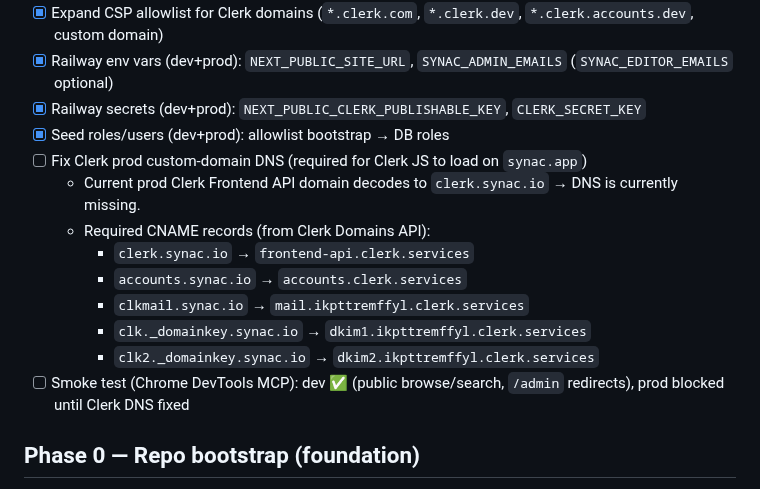
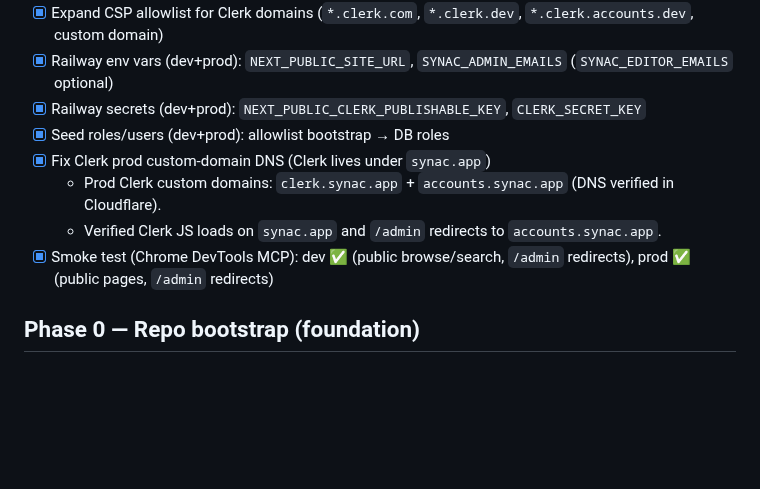
Before and after one commit to amanthanvi/synac, a Markdown page: PLAN.md, the part around the change. Rendered like a GitHub page; blank space fills up the shorter version.

Commit message:
docs(plan): mark prod Clerk domain done

```diff
--- a/PLAN.md
+++ b/PLAN.md
@@ -30,15 +30,10 @@ This is the living implementation tracker for `SPEC.md`.
 - [x] Railway env vars (dev+prod): `NEXT_PUBLIC_SITE_URL`, `SYNAC_ADMIN_EMAILS` (`SYNAC_EDITOR_EMAILS` optional)
 - [x] Railway secrets (dev+prod): `NEXT_PUBLIC_CLERK_PUBLISHABLE_KEY`, `CLERK_SECRET_KEY`
 - [x] Seed roles/users (dev+prod): allowlist bootstrap → DB roles
-- [ ] Fix Clerk prod custom-domain DNS (required for Clerk JS to load on `synac.app`)
-    - Current prod Clerk Frontend API domain decodes to `clerk.synac.io` → DNS is currently missing.
-    - Required CNAME records (from Clerk Domains API):
-        - `clerk.synac.io` → `frontend-api.clerk.services`
-        - `accounts.synac.io` → `accounts.clerk.services`
-        - `clkmail.synac.io` → `mail.ikpttremffyl.clerk.services`
-        - `clk._domainkey.synac.io` → `dkim1.ikpttremffyl.clerk.services`
-        - `clk2._domainkey.synac.io` → `dkim2.ikpttremffyl.clerk.services`
-- [ ] Smoke test (Chrome DevTools MCP): dev ✅ (public browse/search, `/admin` redirects), prod blocked until Clerk DNS fixed
+- [x] Fix Clerk prod custom-domain DNS (Clerk lives under `synac.app`)
+    - Prod Clerk custom domains: `clerk.synac.app` + `accounts.synac.app` (DNS verified in Cloudflare).
+    - Verified Clerk JS loads on `synac.app` and `/admin` redirects to `accounts.synac.app`.
+- [x] Smoke test (Chrome DevTools MCP): dev ✅ (public browse/search, `/admin` redirects), prod ✅ (public pages, `/admin` redirects)
 
 ## Phase 0 — Repo bootstrap (foundation)
 
```
